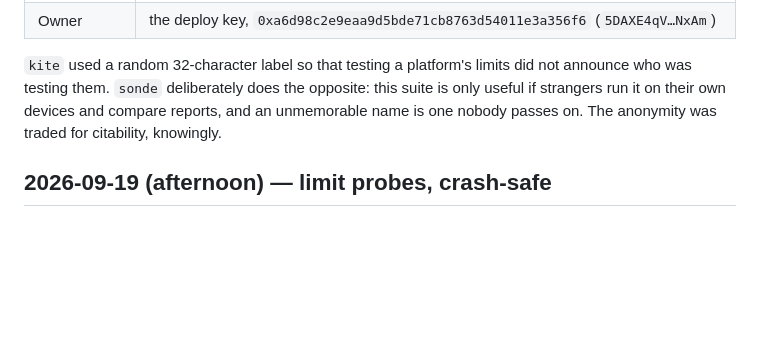
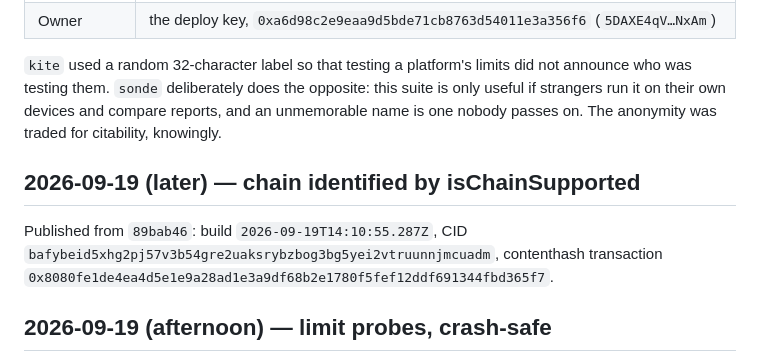
Before and after one commit to Baronvonbonbon/sonde, a Markdown page: DEPLOY.md, the part around the change. GitHub-like rendering; blank space fills up the shorter version.

Commit message:
DEPLOY.md: record the isChainSupported publish
Co-Authored-By: Claude Opus 5 <noreply@anthropic.com>

```diff
--- a/DEPLOY.md
+++ b/DEPLOY.md
@@ -13,6 +13,12 @@
 testing them. `sonde` deliberately does the opposite: this suite is only useful if strangers run it
 on their own devices and compare reports, and an unmemorable name is one nobody passes on. The
 anonymity was traded for citability, knowingly.
+
+## 2026-09-19 (later) — chain identified by isChainSupported
+
+Published from `89bab46`: build `2026-09-19T14:10:55.287Z`, CID
+`bafybeid5xhg2pj57v3b54gre2uaksrybzbog3bg5yei2vtruunnjmcuadm`, contenthash transaction
+`0x8080fe1de4ea4d5e1e9a28ad1e3a9df68b2e1780f5fef12ddf691344fbd365f7`.
 
 ## 2026-09-19 (afternoon) — limit probes, crash-safe
 
```
